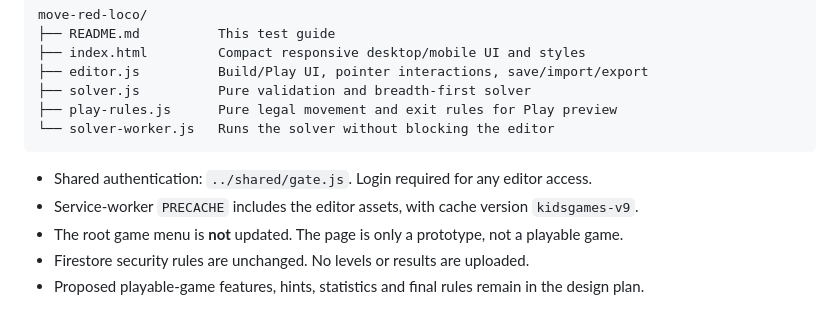
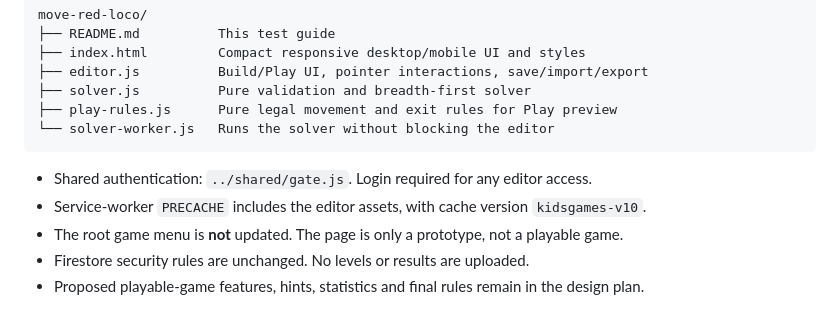
Before and after one commit to seanlin-larc/kidsgames, a Markdown page: move-red-loco/README.md, the part around the change. Drawn GitHub-style.

Commit message:
ChatGPT: align mobile workshop notes with final offline cache version

````diff
--- a/move-red-loco/README.md
+++ b/move-red-loco/README.md
@@ -84,7 +84,7 @@ move-red-loco/
 ```
 
 - Shared authentication: `../shared/gate.js`. Login required for any editor access.
-- Service-worker `PRECACHE` includes the editor assets, with cache version `kidsgames-v9`.
+- Service-worker `PRECACHE` includes the editor assets, with cache version `kidsgames-v10`.
 - The root game menu is **not** updated. The page is only a prototype, not a playable game.
 - Firestore security rules are unchanged. No levels or results are uploaded.
 - Proposed playable-game features, hints, statistics and final rules remain in the design plan.
````
